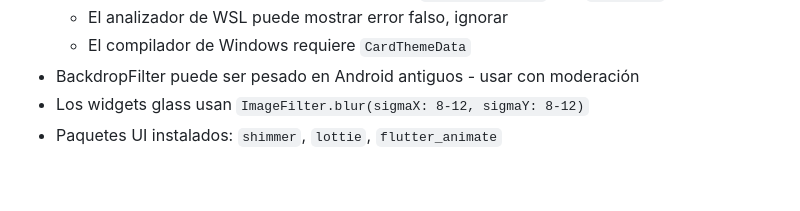
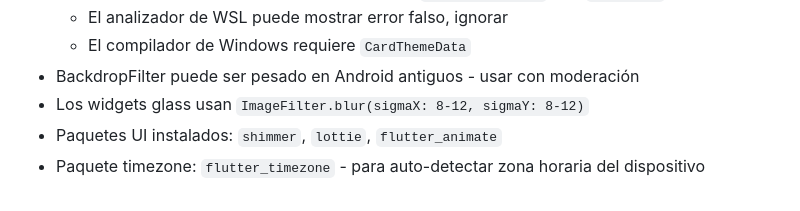
Before and after one commit to RobertoAbia/BibliaChat-, a Markdown page: CLAUDE.md, the part around the change. GitHub-like rendering.

Commit message:
docs: update CLAUDE.md with flutter_timezone dependency
🤖 Generated with [Claude Code](https://claude.com/claude-code)

Co-Authored-By: Claude Opus 4.5 <noreply@anthropic.com>

```diff
--- a/CLAUDE.md
+++ b/CLAUDE.md
@@ -236,3 +236,4 @@ supabase functions serve
 - BackdropFilter puede ser pesado en Android antiguos - usar con moderación
 - Los widgets glass usan `ImageFilter.blur(sigmaX: 8-12, sigmaY: 8-12)`
 - Paquetes UI instalados: `shimmer`, `lottie`, `flutter_animate`
+- Paquete timezone: `flutter_timezone` - para auto-detectar zona horaria del dispositivo
```
